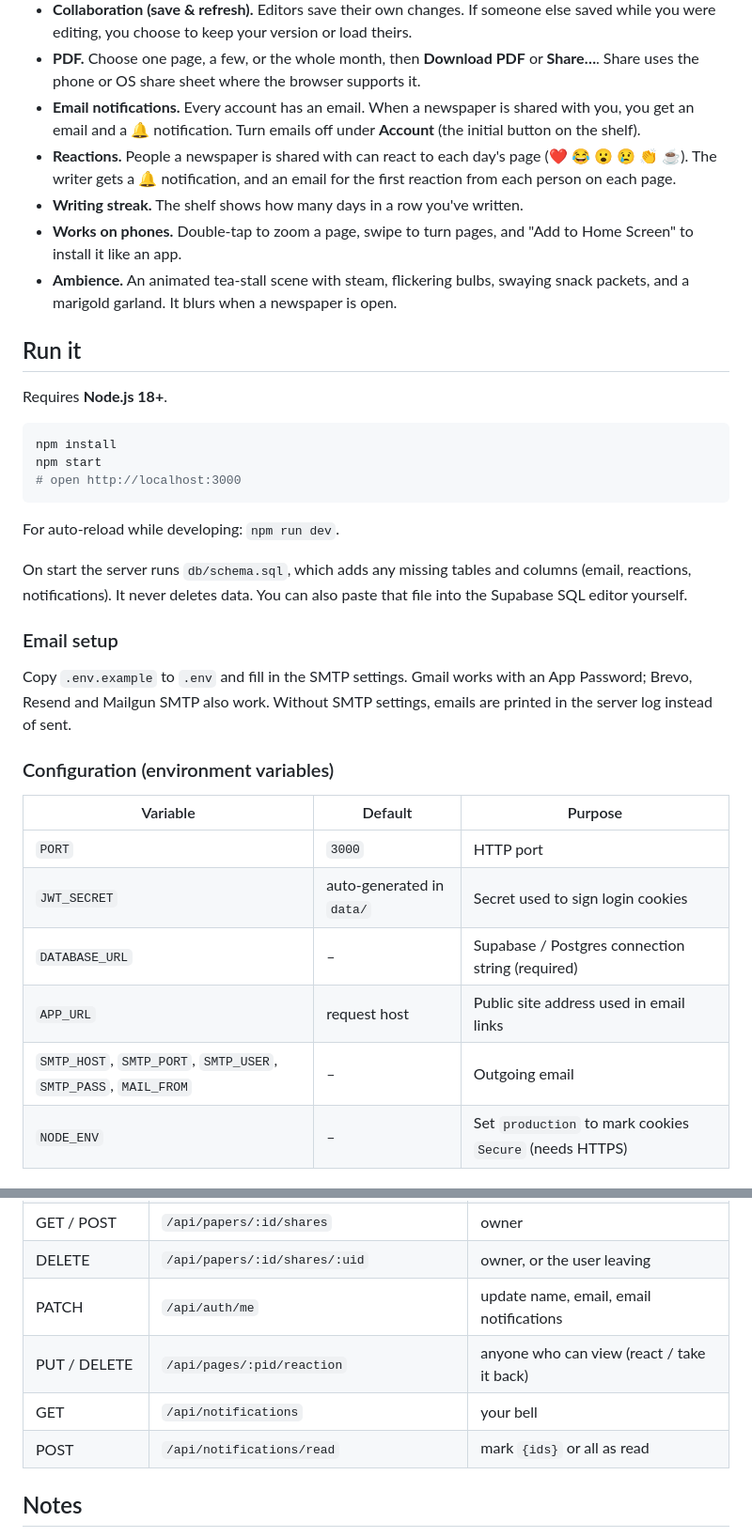
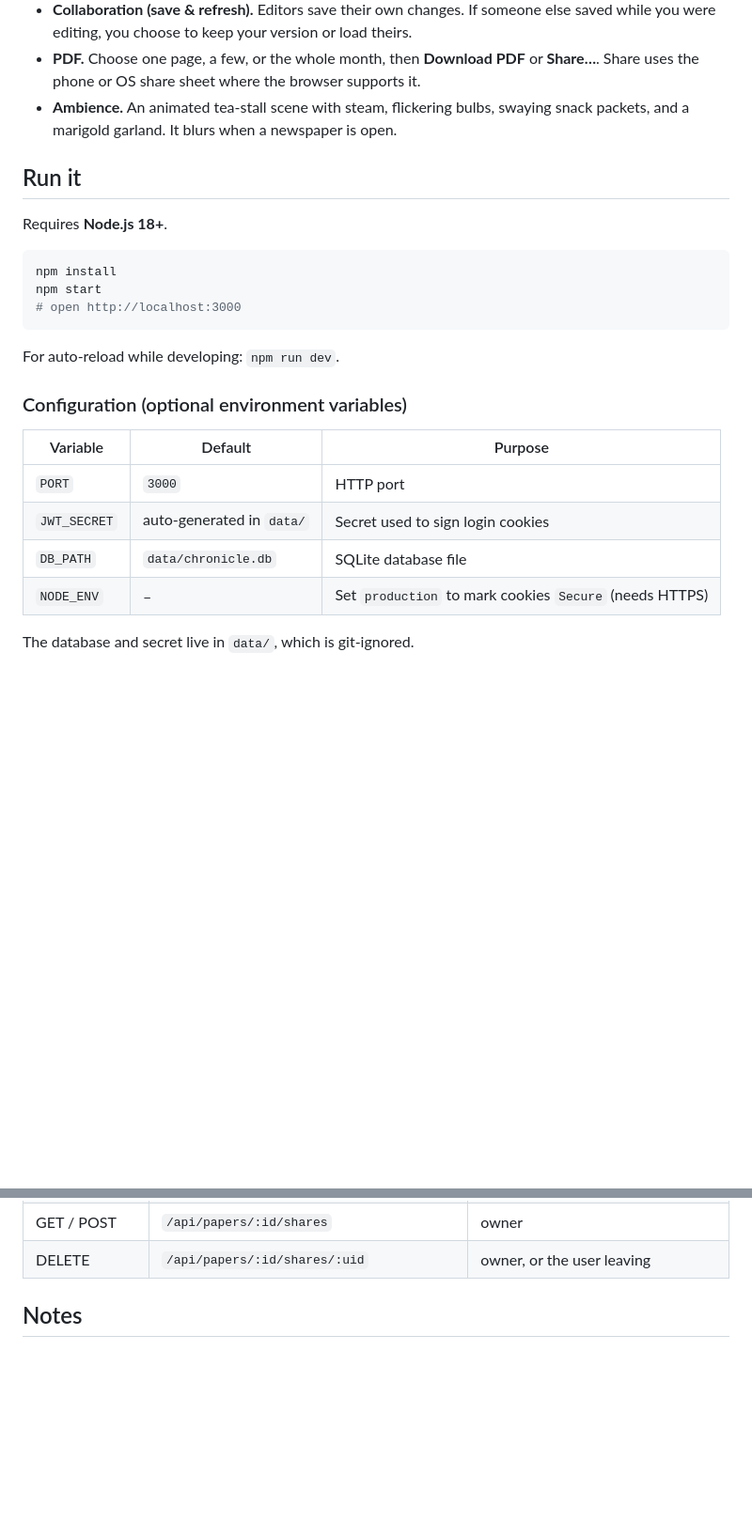
Before and after one commit to Abinaya-senthil774/news-paper, a Markdown page: README.md, 2 parts joined by grey strips. Shown at 94% size. Drawn GitHub-style; blank space fills up the shorter version.

Commit message:
Updated features

```diff
--- a/README.md
+++ b/README.md
@@ -18,10 +18,6 @@ A personal journal that looks and feels like a classic broadsheet newspaper.
 - **Sharing.** The owner shares a newspaper by username with *Can view* or *Can edit* access.
 - **Collaboration (save & refresh).** Editors save their own changes. If someone else saved while you were editing, you choose to keep your version or load theirs.
 - **PDF.** Choose one page, a few, or the whole month, then **Download PDF** or **Share…**. Share uses the phone or OS share sheet where the browser supports it.
-- **Email notifications.** Every account has an email. When a newspaper is shared with you, you get an email and a 🔔 notification. Turn emails off under **Account** (the initial button on the shelf).
-- **Reactions.** People a newspaper is shared with can react to each day's page (❤️ 😂 😮 😢 👏 ☕). The writer gets a 🔔 notification, and an email for the first reaction from each person on each page.
-- **Writing streak.** The shelf shows how many days in a row you've written.
-- **Works on phones.** Double-tap to zoom a page, swipe to turn pages, and "Add to Home Screen" to install it like an app.
 - **Ambience.** An animated tea-stall scene with steam, flickering bulbs, swaying snack packets, and a marigold garland. It blurs when a newspaper is open.
 
 ## Run it
@@ -36,21 +32,13 @@ npm start
 
 For auto-reload while developing: `npm run dev`.
 
-On start the server runs `db/schema.sql`, which adds any missing tables and columns (email, reactions, notifications). It never deletes data. You can also paste that file into the Supabase SQL editor yourself.
-
-### Email setup
-
-Copy `.env.example` to `.env` and fill in the SMTP settings. Gmail works with an App Password; Brevo, Resend and Mailgun SMTP also work. Without SMTP settings, emails are printed in the server log instead of sent.
-
-### Configuration (environment variables)
+### Configuration (optional environment variables)
 
 | Variable     | Default                 | Purpose                                                       |
 |--------------|-------------------------|---------------------------------------------------------------|
 | `PORT`       | `3000`                  | HTTP port                                                     |
 | `JWT_SECRET` | auto-generated in `data/` | Secret used to sign login cookies                          |
-| `DATABASE_URL` | –                     | Supabase / Postgres connection string (required)              |
-| `APP_URL`    | request host            | Public site address used in email links                       |
-| `SMTP_HOST`, `SMTP_PORT`, `SMTP_USER`, `SMTP_PASS`, `MAIL_FROM` | – | Outgoing email |
+| `DB_PATH`    | `data/chronicle.db`     | SQLite database file                                          |
 | `NODE_ENV`   | –                       | Set `production` to mark cookies `Secure` (needs HTTPS)       |
 
 The database and secret live in `data/`, which is git-ignored.
@@ -95,10 +83,6 @@ All routes need a signed-in cookie except register and login.
 | PUT / DELETE | `/api/pages/:pid` | editor (save sends `baseUpdatedAt`; a mismatch returns 409) |
 | GET / POST | `/api/papers/:id/shares` | owner |
 | DELETE | `/api/papers/:id/shares/:uid` | owner, or the user leaving |
-| PATCH | `/api/auth/me` | update name, email, email notifications |
-| PUT / DELETE | `/api/pages/:pid/reaction` | anyone who can view (react / take it back) |
-| GET | `/api/notifications` | your bell |
-| POST | `/api/notifications/read` | mark `{ids}` or all as read |
 
 ## Notes
 
```
